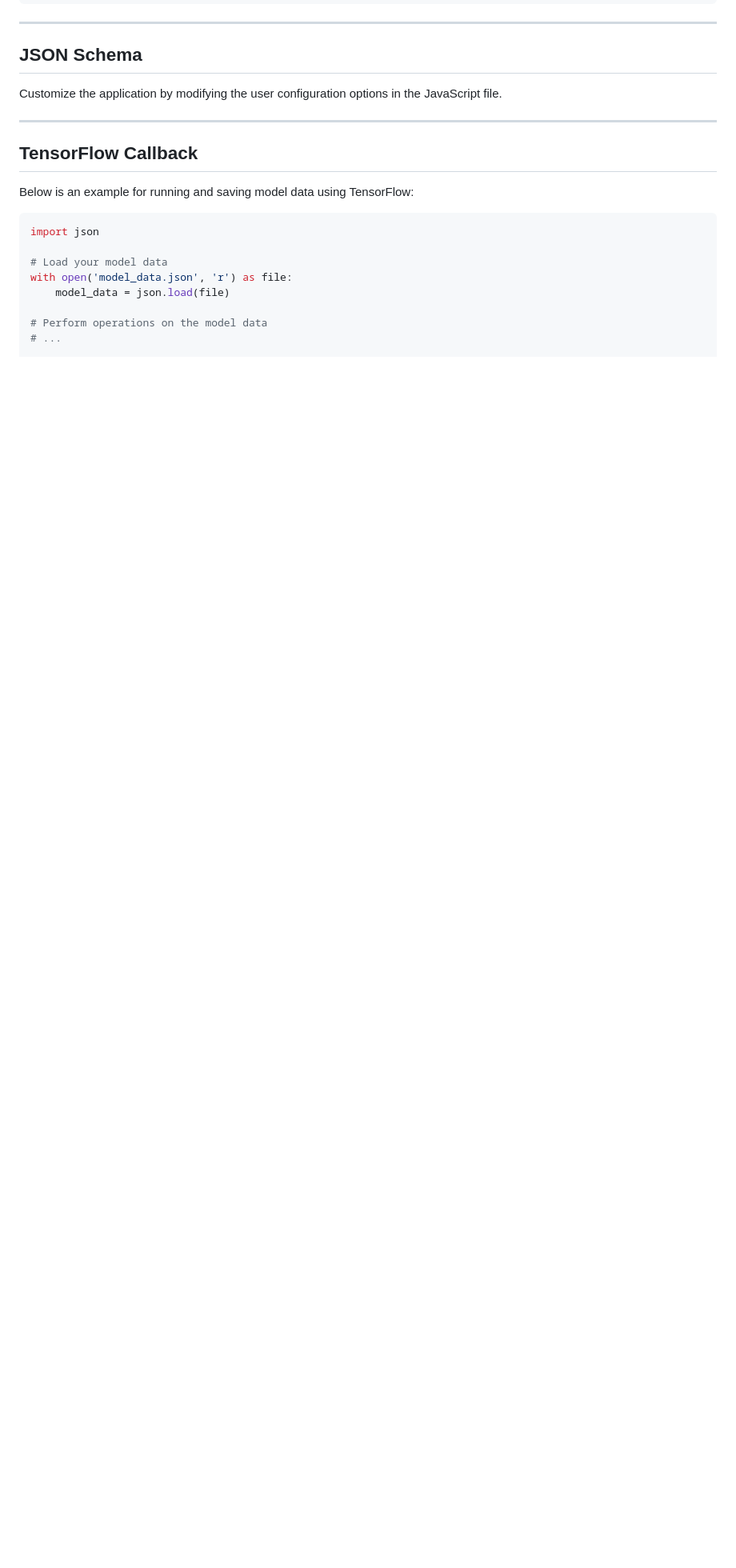
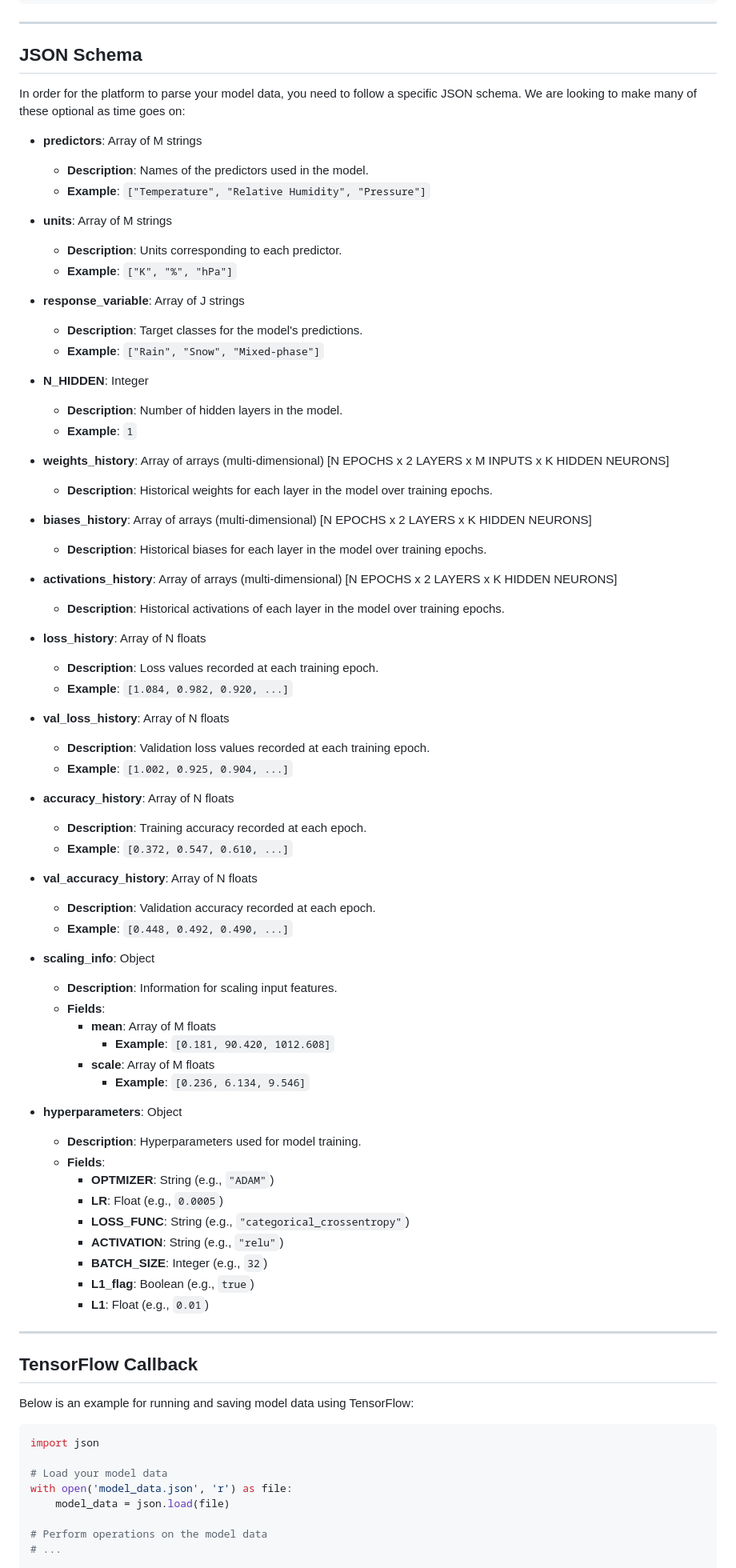
Before and after one commit to frasertheking/Inspector, a Markdown page: README.md, the part around the change. Shown: that part at 80% size. Drawn GitHub-style; blank space fills up the shorter version.

```diff
--- a/README.md
+++ b/README.md
@@ -106,7 +106,69 @@ let hiddenNeuronOptions = [1, 2, 4, 8, 16];
 
 ## JSON Schema
 
-Customize the application by modifying the user configuration options in the JavaScript file.
+In order for the platform to parse your model data, you need to follow a specific JSON schema. We are looking to make many of these optional as time goes on:
+
+- **predictors**: Array of M strings
+  - **Description**: Names of the predictors used in the model.
+  - **Example**: `["Temperature", "Relative Humidity", "Pressure"]`
+
+- **units**: Array of M strings
+  - **Description**: Units corresponding to each predictor.
+  - **Example**: `["K", "%", "hPa"]`
+
+- **response_variable**: Array of J strings
+  - **Description**: Target classes for the model's predictions.
+  - **Example**: `["Rain", "Snow", "Mixed-phase"]`
+
+- **N_HIDDEN**: Integer
+  - **Description**: Number of hidden layers in the model.
+  - **Example**: `1`
+
+- **weights_history**: Array of arrays (multi-dimensional) [N EPOCHS x 2 LAYERS x M INPUTS x K HIDDEN NEURONS]
+  - **Description**: Historical weights for each layer in the model over training epochs.
+
+- **biases_history**: Array of arrays (multi-dimensional)  [N EPOCHS x 2 LAYERS x K HIDDEN NEURONS]
+  - **Description**: Historical biases for each layer in the model over training epochs.
+
+- **activations_history**: Array of arrays (multi-dimensional)  [N EPOCHS x 2 LAYERS x K HIDDEN NEURONS]
+  - **Description**: Historical activations of each layer in the model over training epochs.
+
+- **loss_history**: Array of N floats
+  - **Description**: Loss values recorded at each training epoch.
+  - **Example**: `[1.084, 0.982, 0.920, ...]`
+
+- **val_loss_history**: Array of N floats
+  - **Description**: Validation loss values recorded at each training epoch.
+  - **Example**: `[1.002, 0.925, 0.904, ...]`
+
+- **accuracy_history**: Array of N floats
+  - **Description**: Training accuracy recorded at each epoch.
+  - **Example**: `[0.372, 0.547, 0.610, ...]`
+
+- **val_accuracy_history**: Array of N floats
+  - **Description**: Validation accuracy recorded at each epoch.
+  - **Example**: `[0.448, 0.492, 0.490, ...]`
+
+- **scaling_info**: Object
+  - **Description**: Information for scaling input features.
+  - **Fields**:
+    - **mean**: Array of M floats
+      - **Example**: `[0.181, 90.420, 1012.608]`
+    - **scale**: Array of M floats
+      - **Example**: `[0.236, 6.134, 9.546]`
+
+- **hyperparameters**: Object
+  - **Description**: Hyperparameters used for model training.
+  - **Fields**:
+    - **OPTMIZER**: String (e.g., `"ADAM"`)
+    - **LR**: Float (e.g., `0.0005`)
+    - **LOSS_FUNC**: String (e.g., `"categorical_crossentropy"`)
+    - **ACTIVATION**: String (e.g., `"relu"`)
+    - **BATCH_SIZE**: Integer (e.g., `32`)
+    - **L1_flag**: Boolean (e.g., `true`)
+    - **L1**: Float (e.g., `0.01`)
+
+
 
 ---
 
```
